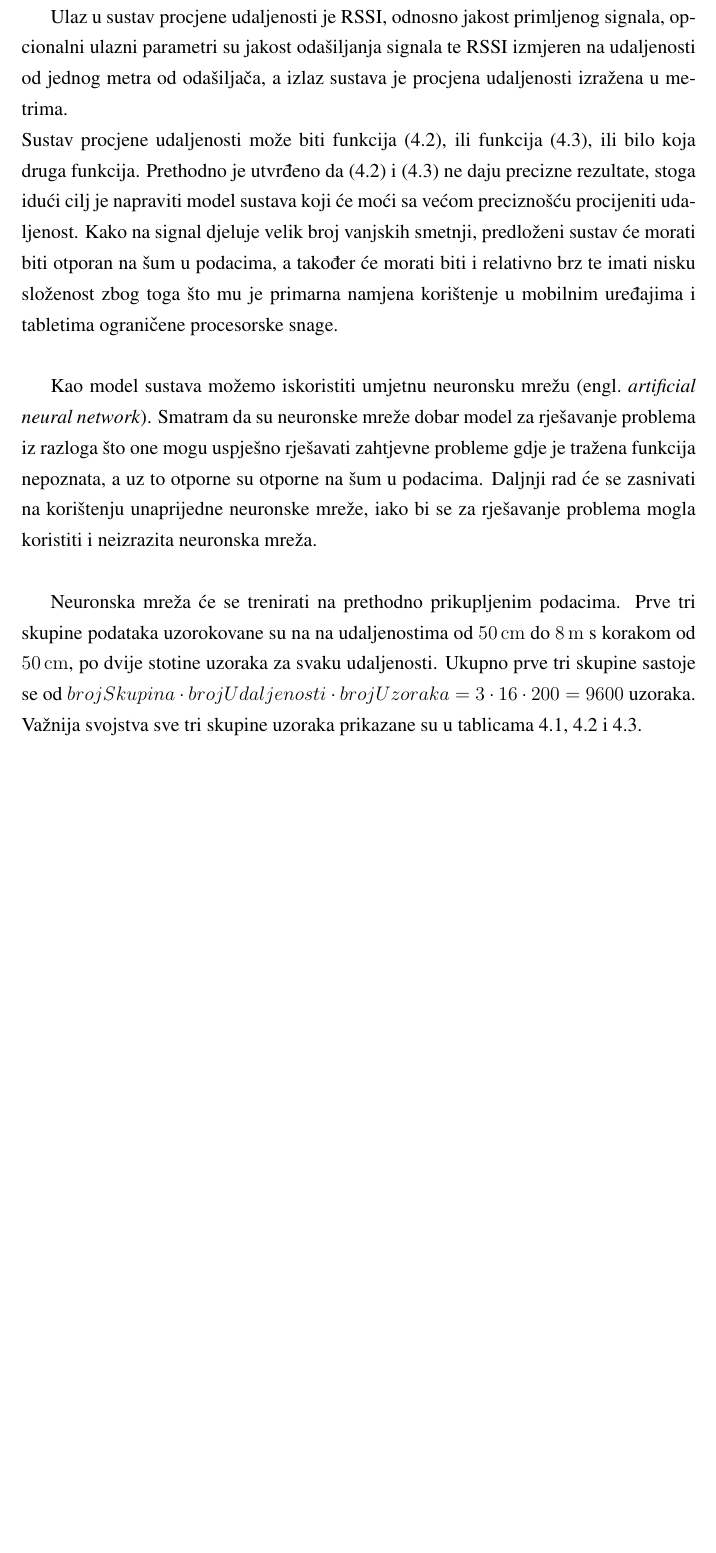
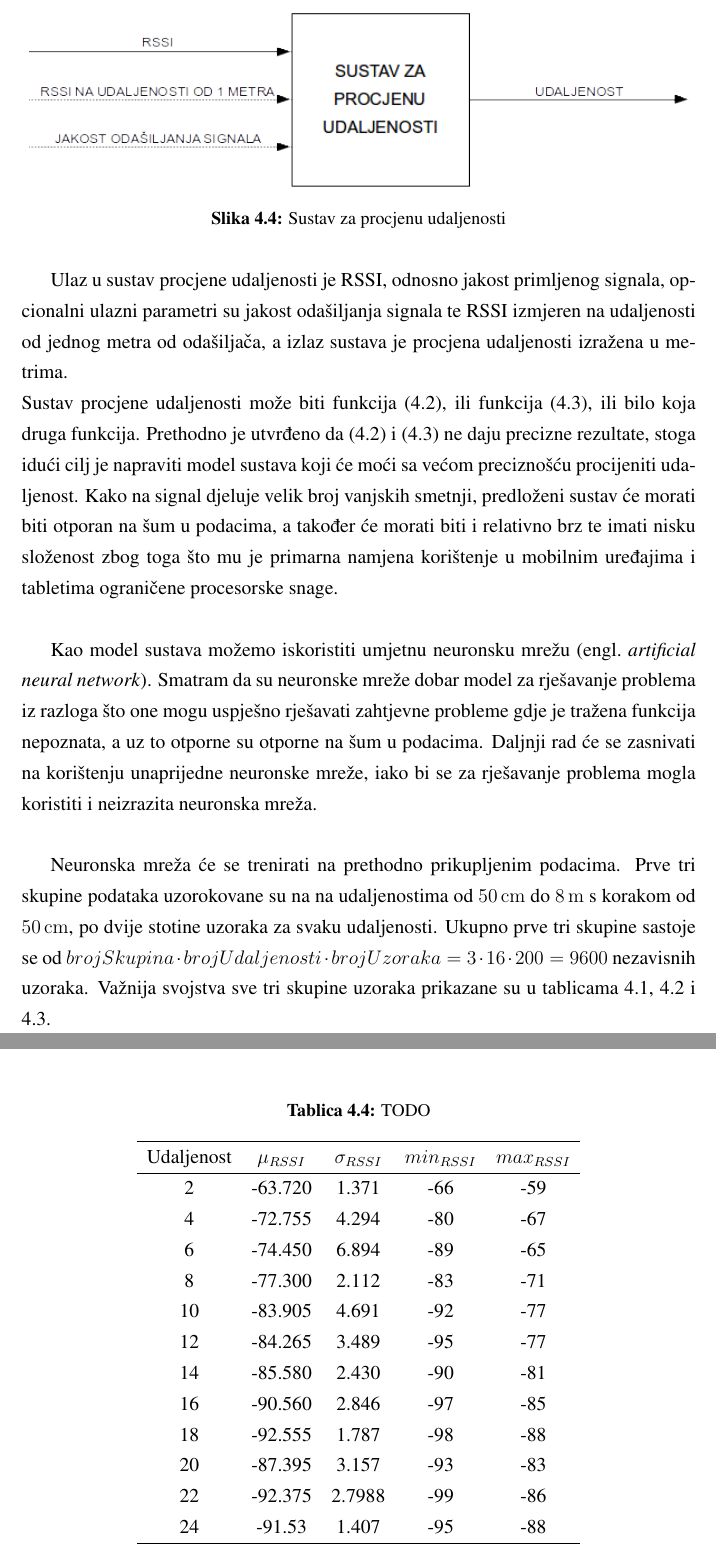
Before and after one commit to IvanKraljevic/diplomski, a LaTeX thesis (_dipl.tex, which reads utvrdivanje-lokacije.tex): part of page 20 of 30 before the commit and two parts of pages 20 and 23 of 30 after it, the two joined at a grey line, cut at the place of the change, the shorter picture padded with empty space. Compiled offline with pdfLaTeX.

Commit message:
Dodana dijagram sa sustavom procjene udaljenosti, dodana posljednja tablica sa podacima.

```diff
--- a/utvrdivanje-lokacije.tex
+++ b/utvrdivanje-lokacije.tex
@@ -112,8 +112,14 @@ Stoga se može zaključiti kako ni rješenje koje su ponudili inženjeri Radius
 Bez obzira na to, njihova Android iBeacon biblioteka, objašnjenja na službenim stranicama te rasprave njihovog inženjera David Younga na stranicama Stackoverflowa izuzetno pomažu oko shvaćanja cjelokupne problematike određivanja lokacije korištenjem iBeacon odašiljača.
 \\
 
-Pomoću prethodno opisanih metoda i njihovih ograničenja može se zaključiti kako se problem procjene udaljenosti može opisati kao što je prikazano na slici TODO.
-%TODO slika
+Pomoću prethodno opisanih metoda i njihovih ograničenja može se zaključiti kako se problem procjene udaljenosti može opisati kao što je prikazano na slici \ref{fig:sustavZaProcjenuUdaljenosti}.
+
+\begin{figure}[H]
+    \centering
+    \includegraphics[scale=0.68]{pictures/sustav-za-procjenu-udaljenosti}
+    \caption{Sustav za procjenu udaljenosti}
+    \label{fig:sustavZaProcjenuUdaljenosti}
+\end{figure}
 
 Ulaz u sustav procjene udaljenosti je RSSI, odnosno jakost primljenog signala, opcionalni ulazni parametri su jakost odašiljanja signala te RSSI izmjeren na udaljenosti od jednog metra od odašiljača, a izlaz sustava je procjena udaljenosti izražena u metrima.
 \\
@@ -129,7 +135,7 @@ Daljnji rad će se zasnivati na korištenju unaprijedne neuronske mreže, iako b
 
 Neuronska mreža će se trenirati na prethodno prikupljenim podacima.
 Prve tri skupine podataka uzorokovane su na na udaljenostima od \SI{50}{cm} do \SI{8}{m} s korakom od \SI{50}{cm}, po dvije stotine uzoraka za svaku udaljenosti.
-Ukupno prve tri skupine sastoje se od $brojSkupina \cdot brojUdaljenosti \cdot brojUzoraka = 3 \cdot 16 \cdot 200 = 9600$ uzoraka.
+Ukupno prve tri skupine sastoje se od $brojSkupina \cdot brojUdaljenosti \cdot brojUzoraka = 3 \cdot 16 \cdot 200 = 9600$ nezavisnih uzoraka.
 Važnija svojstva sve tri skupine uzoraka prikazane su u tablicama \ref{tbl:indoorKontaktDefaultTx}, \ref{tbl:indoorKontaktMaxTx} i \ref{tbl:blucatsDefault}.
 
 \begin{table}[H]
@@ -216,10 +226,40 @@ Važnija svojstva sve tri skupine uzoraka prikazane su u tablicama \ref{tbl:indo
 	\end{tabular}
 \end{table}
 
+%TODO opisati rezultat tablice, priložiti pripadni graf, obrazložiti graf
+
+
+%TODO mjerenja na većoj udaljenosti - tablica + graf
+
+\begin{table}
+    \centering
+    \caption{TODO}
+    \label{tbl:velikaUdaljenost}
+    \begin{tabular}{ccccc}
+    \hline
+    Udaljenost & $\mu_{RSSI}$ & $\sigma_{RSSI}$ & $min_{RSSI}$ & $max_{RSSI}$ \\
+    \hline
+    2 & -63.720 & 1.371 & -66 & -59 \\
+    4 & -72.755 & 4.294 & -80 & -67 \\
+    6 & -74.450 & 6.894 & -89 & -65 \\
+    8 & -77.300 & 2.112 & -83 & -71 \\
+    10 & -83.905 & 4.691 & -92 & -77 \\
+    12 & -84.265 & 3.489 & -95 & -77 \\
+    14 & -85.580 & 2.430 & -90 & -81 \\
+    16 & -90.560 & 2.846 & -97 & -85 \\
+    18 & -92.555 & 1.787 & -98 & -88 \\
+    20 & -87.395 & 3.157 & -93 & -83 \\
+    22 & -92.375 & 2.7988 & -99 & -86 \\
+    24 & -91.53 & 1.407 & -95 & -88 \\
+    \hline
+    \end{tabular}
+\end{table}
+
+
 %TODO postupci: matematički, best fit curve, neuronska mreža i poteškoće, spomeniti genetsko programiranje
 %TODO zaključak
-%TODO grafički prikaz svake tablice
-%TODO mjerenja na većoj udaljenosti - tablica + graf
+
+
 
 \section*{Utvrđivanje apsolutne lokacije}
 %TODO općenito o utvrđivanju apsolutne lokacije
```
Also changed, not shown: pictures/hoho3.png (deleted), pictures/multi_hoho.png (deleted), pictures/sustav-za-procjenu-udaljenosti.png (added), utvrdivanje-lokacije.tex (4 more changed lines).
